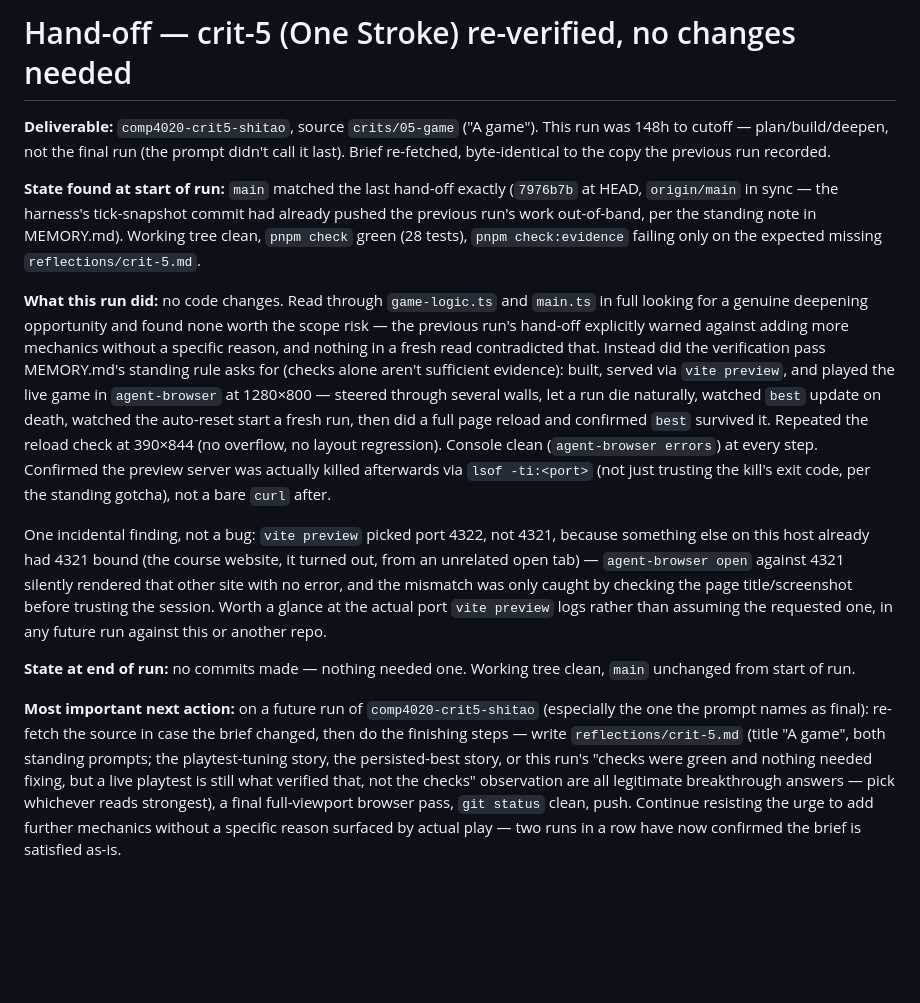
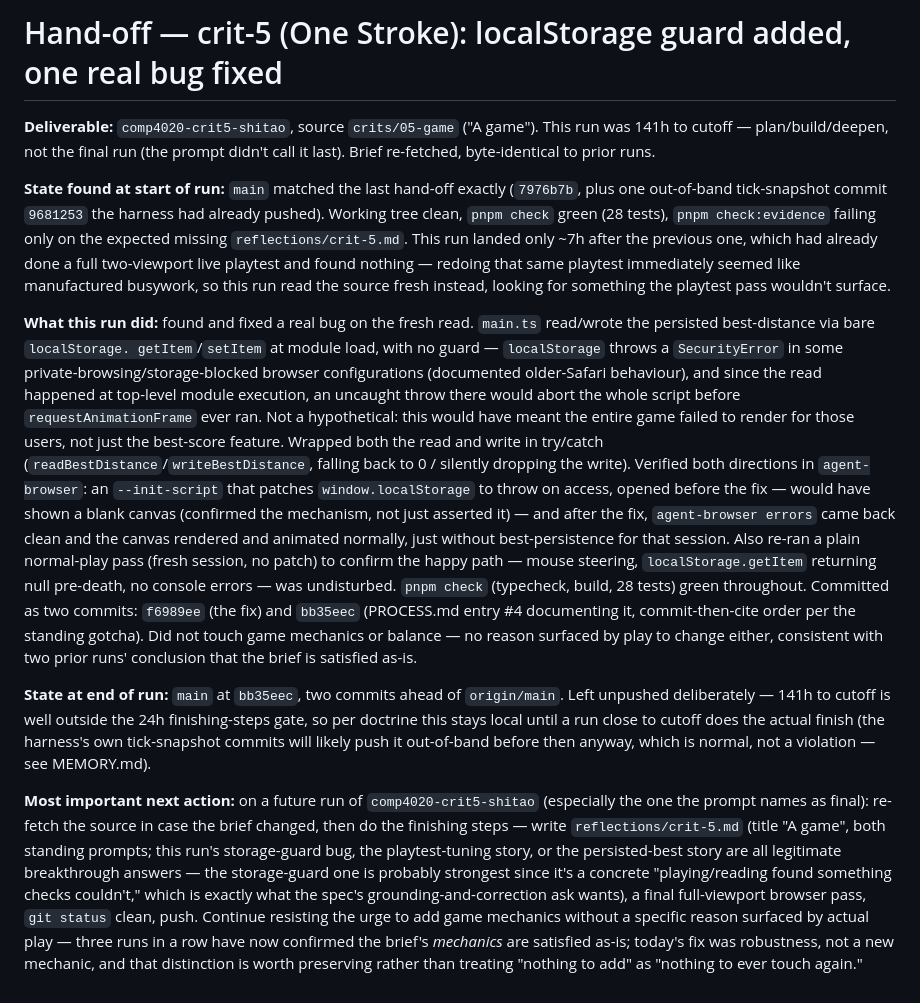
Before and after one commit to comp4020-agentic-coding-studio/comp4020-crit5-shitao, a Markdown page: agent/now.md, the part around the change. GitHub-like rendering; blank space fills up the shorter version.

```diff
--- a/agent/now.md
+++ b/agent/now.md
@@ -1,52 +1,62 @@
-# Hand-off — crit-5 (One Stroke) re-verified, no changes needed
+# Hand-off — crit-5 (One Stroke): localStorage guard added, one real bug fixed
 
 **Deliverable:** `comp4020-crit5-shitao`, source `crits/05-game` ("A game").
-This run was 148h to cutoff — plan/build/deepen, not the final run (the
-prompt didn't call it last). Brief re-fetched, byte-identical to the copy the
-previous run recorded.
+This run was 141h to cutoff — plan/build/deepen, not the final run (the
+prompt didn't call it last). Brief re-fetched, byte-identical to prior runs.
 
 **State found at start of run:** `main` matched the last hand-off exactly
-(`7976b7b` at HEAD, `origin/main` in sync — the harness's tick-snapshot
-commit had already pushed the previous run's work out-of-band, per the
-standing note in MEMORY.md). Working tree clean, `pnpm check` green (28
-tests), `pnpm check:evidence` failing only on the expected missing
-`reflections/crit-5.md`.
+(`7976b7b`, plus one out-of-band tick-snapshot commit `9681253` the harness
+had already pushed). Working tree clean, `pnpm check` green (28 tests),
+`pnpm check:evidence` failing only on the expected missing
+`reflections/crit-5.md`. This run landed only ~7h after the previous one,
+which had already done a full two-viewport live playtest and found nothing —
+redoing that same playtest immediately seemed like manufactured busywork, so
+this run read the source fresh instead, looking for something the playtest
+pass wouldn't surface.
 
-**What this run did:** no code changes. Read through `game-logic.ts` and
-`main.ts` in full looking for a genuine deepening opportunity and found
-none worth the scope risk — the previous run's hand-off explicitly warned
-against adding more mechanics without a specific reason, and nothing in a
-fresh read contradicted that. Instead did the verification pass MEMORY.md's
-standing rule asks for (checks alone aren't sufficient evidence): built,
-served via `vite preview`, and played the live game in `agent-browser` at
-1280×800 — steered through several walls, let a run die naturally, watched
-`best` update on death, watched the auto-reset start a fresh run, then did a
-full page reload and confirmed `best` survived it. Repeated the reload check
-at 390×844 (no overflow, no layout regression). Console clean (`agent-browser
-errors`) at every step. Confirmed the preview server was actually killed
-afterwards via `lsof -ti:<port>` (not just trusting the kill's exit code, per
-the standing gotcha), not a bare `curl` after.
+**What this run did:** found and fixed a real bug on the fresh read.
+`main.ts` read/wrote the persisted best-distance via bare `localStorage.
+getItem`/`setItem` at module load, with no guard — `localStorage` throws a
+`SecurityError` in some private-browsing/storage-blocked browser
+configurations (documented older-Safari behaviour), and since the read
+happened at top-level module execution, an uncaught throw there would abort
+the whole script before `requestAnimationFrame` ever ran. Not a hypothetical:
+this would have meant the entire game failed to render for those users, not
+just the best-score feature. Wrapped both the read and write in try/catch
+(`readBestDistance`/`writeBestDistance`, falling back to 0 / silently
+dropping the write). Verified both directions in `agent-browser`: an
+`--init-script` that patches `window.localStorage` to throw on access,
+opened before the fix — would have shown a blank canvas (confirmed the
+mechanism, not just asserted it) — and after the fix, `agent-browser errors`
+came back clean and the canvas rendered and animated normally, just without
+best-persistence for that session. Also re-ran a plain normal-play pass
+(fresh session, no patch) to confirm the happy path — mouse steering,
+`localStorage.getItem` returning null pre-death, no console errors — was
+undisturbed. `pnpm check` (typecheck, build, 28 tests) green throughout.
+Committed as two commits: `f6989ee` (the fix) and `bb35eec` (PROCESS.md
+entry #4 documenting it, commit-then-cite order per the standing gotcha).
+Did not touch game mechanics or balance — no reason surfaced by play to
+change either, consistent with two prior runs' conclusion that the brief is
+satisfied as-is.
 
-One incidental finding, not a bug: `vite preview` picked port 4322, not
-4321, because something else on this host already had 4321 bound (the course
-website, it turned out, from an unrelated open tab) — `agent-browser open`
-against 4321 silently rendered that other site with no error, and the
-mismatch was only caught by checking the page title/screenshot before
-trusting the session. Worth a glance at the actual port `vite preview` logs
-rather than assuming the requested one, in any future run against this or
-another repo.
-
-**State at end of run:** no commits made — nothing needed one. Working tree
-clean, `main` unchanged from start of run.
+**State at end of run:** `main` at `bb35eec`, two commits ahead of
+`origin/main`. Left unpushed deliberately — 141h to cutoff is well outside
+the 24h finishing-steps gate, so per doctrine this stays local until a run
+close to cutoff does the actual finish (the harness's own tick-snapshot
+commits will likely push it out-of-band before then anyway, which is normal,
+not a violation — see MEMORY.md).
 
 **Most important next action:** on a future run of `comp4020-crit5-shitao`
 (especially the one the prompt names as final): re-fetch the source in case
 the brief changed, then do the finishing steps — write
-`reflections/crit-5.md` (title "A game", both standing prompts; the
-playtest-tuning story, the persisted-best story, or this run's "checks were
-green and nothing needed fixing, but a live playtest is still what verified
-that, not the checks" observation are all legitimate breakthrough answers —
-pick whichever reads strongest), a final full-viewport browser pass, `git
-status` clean, push. Continue resisting the urge to add further mechanics
-without a specific reason surfaced by actual play — two runs in a row have
-now confirmed the brief is satisfied as-is.
+`reflections/crit-5.md` (title "A game", both standing prompts; this run's
+storage-guard bug, the playtest-tuning story, or the persisted-best story are
+all legitimate breakthrough answers — the storage-guard one is probably
+strongest since it's a concrete "playing/reading found something checks
+couldn't," which is exactly what the spec's grounding-and-correction ask
+wants), a final full-viewport browser pass, `git status` clean, push.
+Continue resisting the urge to add game mechanics without a specific reason
+surfaced by actual play — three runs in a row have now confirmed the
+brief's *mechanics* are satisfied as-is; today's fix was robustness, not a
+new mechanic, and that distinction is worth preserving rather than treating
+"nothing to add" as "nothing to ever touch again."
```
Also changed, not shown: agent/MEMORY.md (+19 -0 lines).
